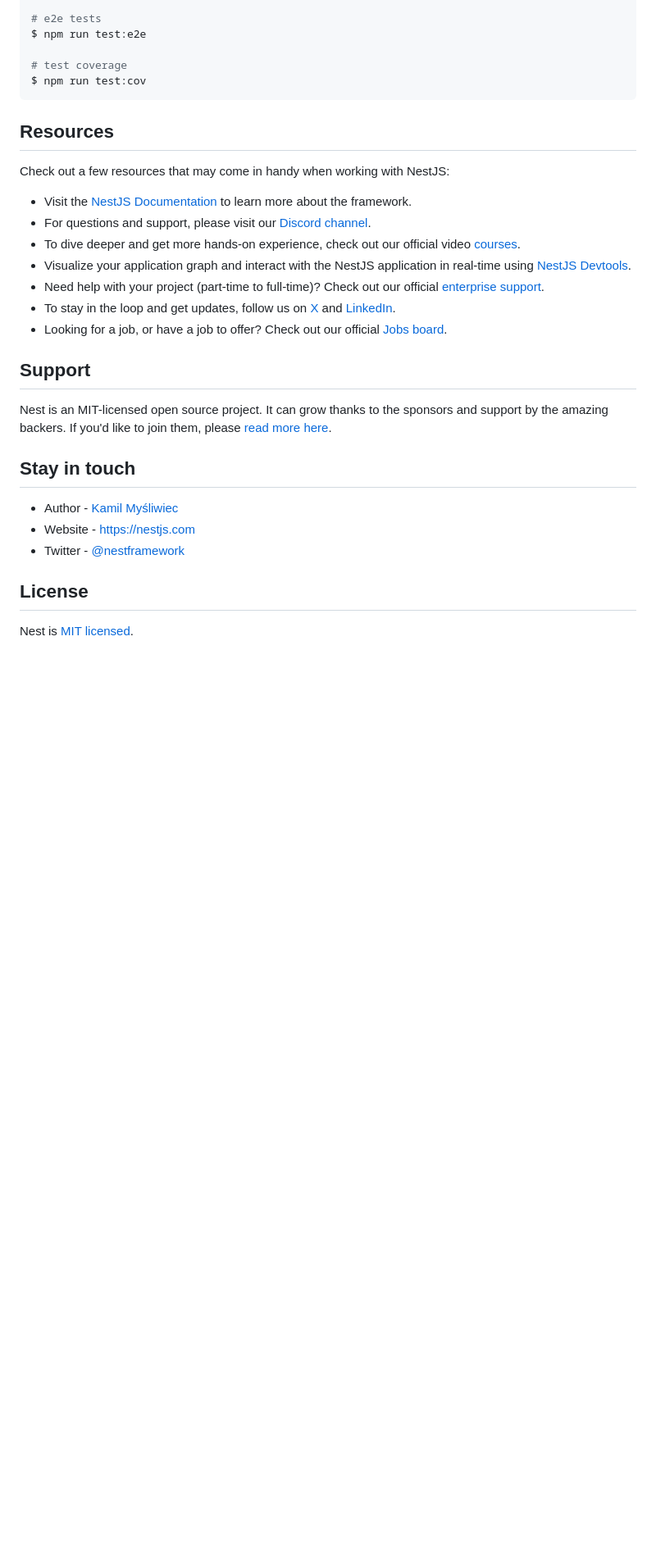
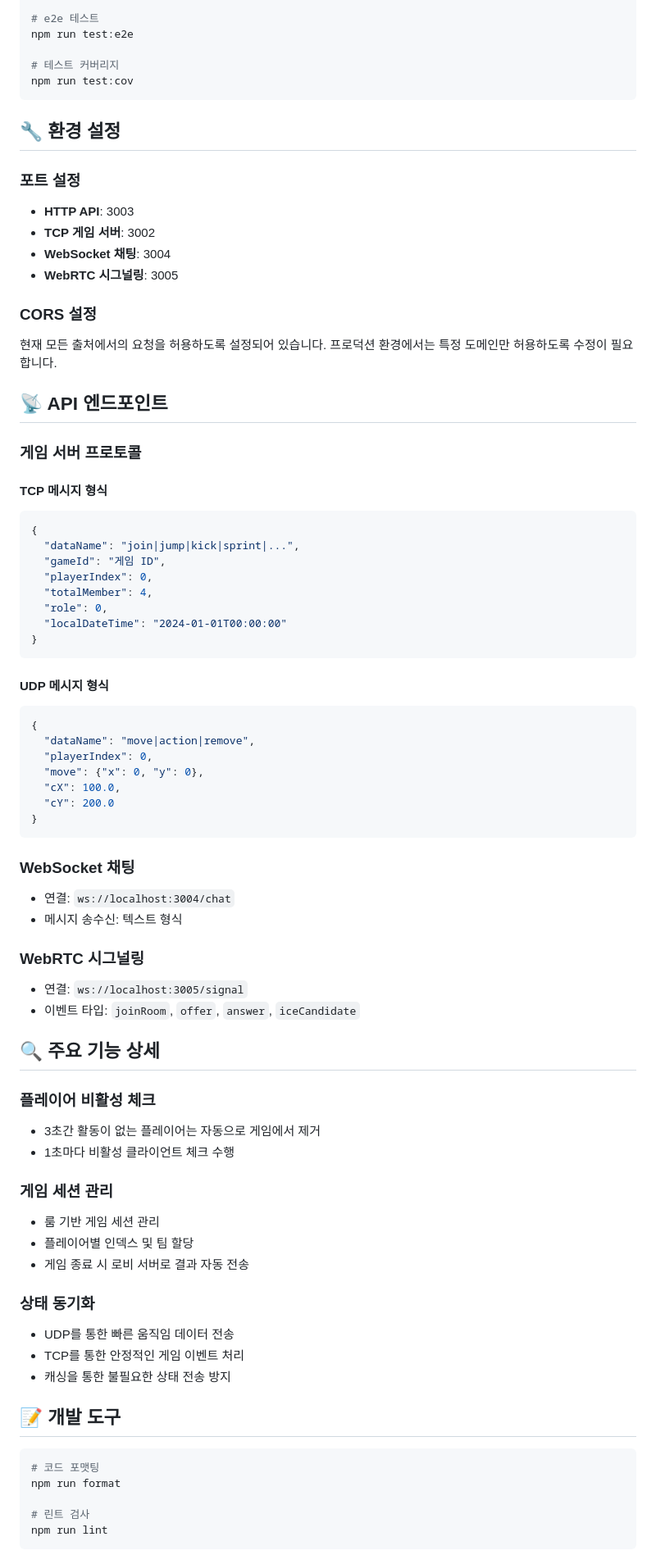
Before and after one commit to JHoon0214/Knee-2-Kneel-Nest, a Markdown page: README.md, the part around one of its changes. Shown at 82% size. GitHub-like rendering; blank space fills up the shorter version.

````diff
--- a/README.md
+++ b/README.md
@@ -53,33 +92,80 @@ $ npm run test
 
-# e2e tests
-$ npm run test:e2e
+# e2e 테스트
+npm run test:e2e
 
-# test coverage
-$ npm run test:cov
+# 테스트 커버리지
+npm run test:cov
 ```
 
-## Resources
+## 🔧 환경 설정
 
-Check out a few resources that may come in handy when working with NestJS:
+### 포트 설정
+- **HTTP API**: 3003
+- **TCP 게임 서버**: 3002
+- **WebSocket 채팅**: 3004
+- **WebRTC 시그널링**: 3005
 
-- Visit the [NestJS Documentation](https://docs.nestjs.com) to learn more about the framework.
-- For questions and support, please visit our [Discord channel](https://discord.gg/G7Qnnhy).
-- To dive deeper and get more hands-on experience, check out our official video [courses](https://courses.nestjs.com/).
-- Visualize your application graph and interact with the NestJS application in real-time using [NestJS Devtools](https://devtools.nestjs.com).
-- Need help with your project (part-time to full-time)? Check out our official [enterprise support](https://enterprise.nestjs.com).
-- To stay in the loop and get updates, follow us on [X](https://x.com/nestframework) and [LinkedIn](https://linkedin.com/company/nestjs).
-- Looking for a job, or have a job to offer? Check out our official [Jobs board](https://jobs.nestjs.com).
+### CORS 설정
+현재 모든 출처에서의 요청을 허용하도록 설정되어 있습니다. 프로덕션 환경에서는 특정 도메인만 허용하도록 수정이 필요합니다.
 
-## Support
+## 📡 API 엔드포인트
 
-Nest is an MIT-licensed open source project. It can grow thanks to the sponsors and support by the amazing backers. If you'd like to join them, please [read more here](https://docs.nestjs.com/support).
+### 게임 서버 프로토콜
 
-## Stay in touch
+#### TCP 메시지 형식
+```json
+{
+  "dataName": "join|jump|kick|sprint|...",
+  "gameId": "게임 ID",
+  "playerIndex": 0,
+  "totalMember": 4,
+  "role": 0,
+  "localDateTime": "2024-01-01T00:00:00"
+}
+```
 
-- Author - [Kamil Myśliwiec](https://twitter.com/kammysliwiec)
-- Website - [https://nestjs.com](https://nestjs.com/)
-- Twitter - [@nestframework](https://twitter.com/nestframework)
+#### UDP 메시지 형식
+```json
+{
+  "dataName": "move|action|remove",
+  "playerIndex": 0,
+  "move": {"x": 0, "y": 0},
+  "cX": 100.0,
+  "cY": 200.0
+}
+```
 
-## License
+### WebSocket 채팅
+- 연결: `ws://localhost:3004/chat`
+- 메시지 송수신: 텍스트 형식
 
-Nest is [MIT licensed](https://github.com/nestjs/nest/blob/master/LICENSE).
+### WebRTC 시그널링
+- 연결: `ws://localhost:3005/signal`
+- 이벤트 타입: `joinRoom`, `offer`, `answer`, `iceCandidate`
+
+## 🔍 주요 기능 상세
+
+### 플레이어 비활성 체크
+- 3초간 활동이 없는 플레이어는 자동으로 게임에서 제거
+- 1초마다 비활성 클라이언트 체크 수행
+
+### 게임 세션 관리
+- 룸 기반 게임 세션 관리
+- 플레이어별 인덱스 및 팀 할당
+- 게임 종료 시 로비 서버로 결과 자동 전송
+
+### 상태 동기화
+- UDP를 통한 빠른 움직임 데이터 전송
+- TCP를 통한 안정적인 게임 이벤트 처리
+- 캐싱을 통한 불필요한 상태 전송 방지
+
+## 📝 개발 도구
+
+```bash
+# 코드 포맷팅
+npm run format
+
+# 린트 검사
+npm run lint
+```
+
````
Also changed, not shown: other parts of README.md (+94 -35 lines).
